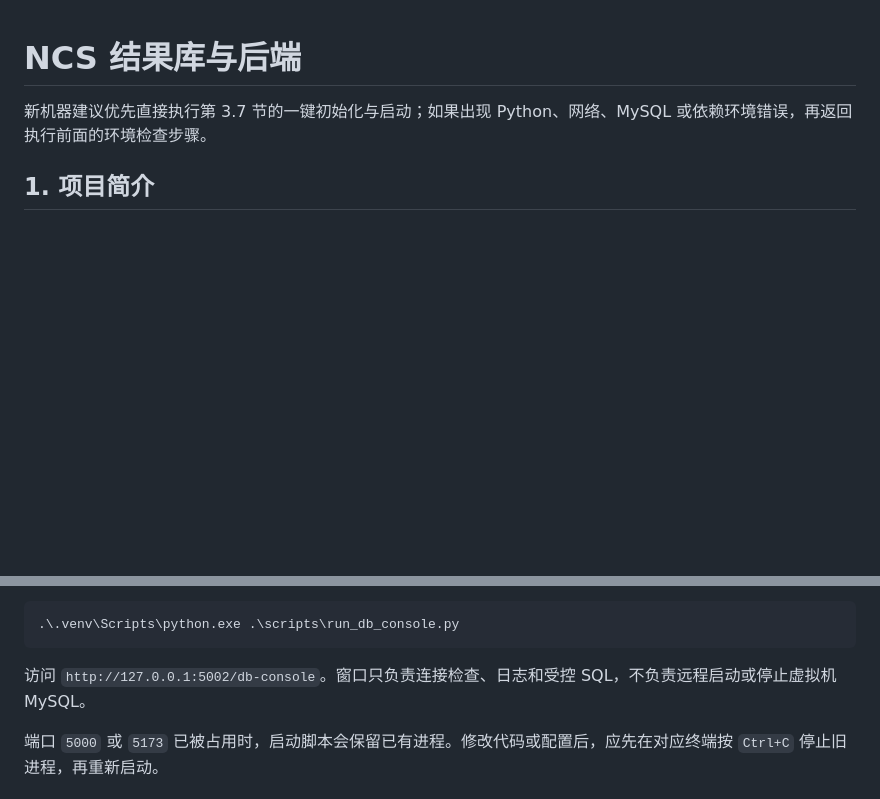
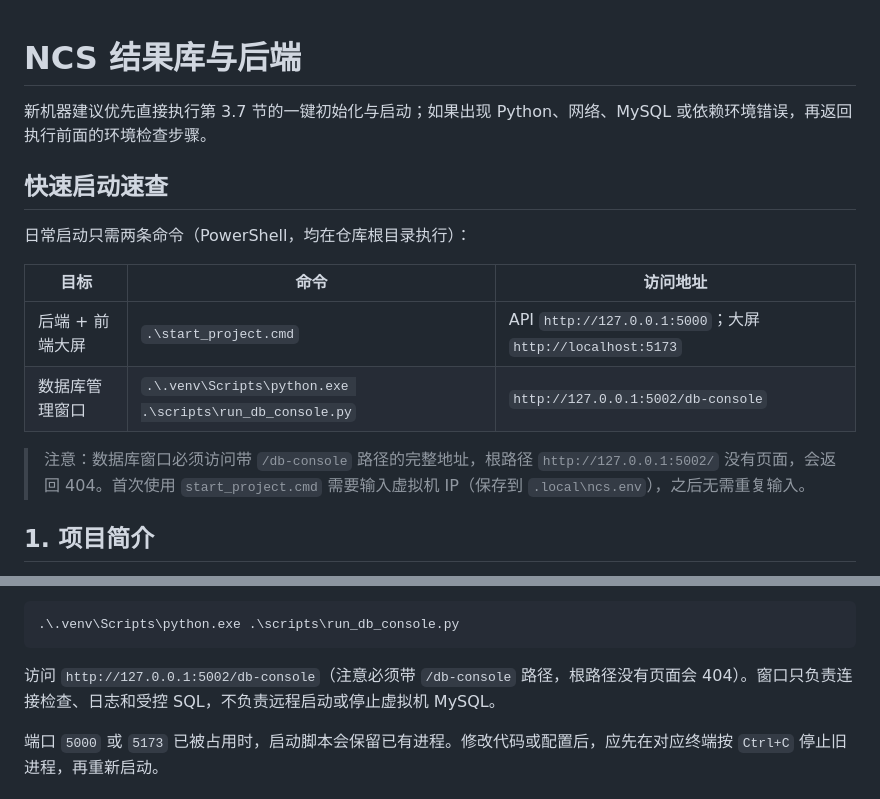
Before and after one commit to dirtysoup0519/ncs-result-backend, a Markdown page: README.md, 2 parts joined by grey strips. Drawn GitHub-style; blank space fills up the shorter version.

Commit message:
Add quick start cheat sheet for project and db console

````diff
--- a/README.md
+++ b/README.md
@@ -1,6 +1,17 @@
 # NCS 结果库与后端
 
 新机器建议优先直接执行第 3.7 节的一键初始化与启动；如果出现 Python、网络、MySQL 或依赖环境错误，再返回执行前面的环境检查步骤。
+
+## 快速启动速查
+
+日常启动只需两条命令（PowerShell，均在仓库根目录执行）：
+
+| 目标 | 命令 | 访问地址 |
+| --- | --- | --- |
+| 后端 + 前端大屏 | `.\start_project.cmd` | API `http://127.0.0.1:5000`；大屏 `http://localhost:5173` |
+| 数据库管理窗口 | `.\.venv\Scripts\python.exe .\scripts\run_db_console.py` | `http://127.0.0.1:5002/db-console` |
+
+> 注意：数据库窗口必须访问带 `/db-console` 路径的完整地址，根路径 `http://127.0.0.1:5002/` 没有页面，会返回 404。首次使用 `start_project.cmd` 需要输入虚拟机 IP（保存到 `.local\ncs.env`），之后无需重复输入。
 
 ## 1. 项目简介
 
@@ -502,7 +513,7 @@ Test-Path .\.local\ncs.env
 .\.venv\Scripts\python.exe .\scripts\run_db_console.py
 ```
 
-访问 `http://127.0.0.1:5002/db-console`。窗口只负责连接检查、日志和受控 SQL，不负责远程启动或停止虚拟机 MySQL。
+访问 `http://127.0.0.1:5002/db-console`（注意必须带 `/db-console` 路径，根路径没有页面会 404）。窗口只负责连接检查、日志和受控 SQL，不负责远程启动或停止虚拟机 MySQL。
 
 端口 `5000` 或 `5173` 已被占用时，启动脚本会保留已有进程。修改代码或配置后，应先在对应终端按 `Ctrl+C` 停止旧进程，再重新启动。
 
````
